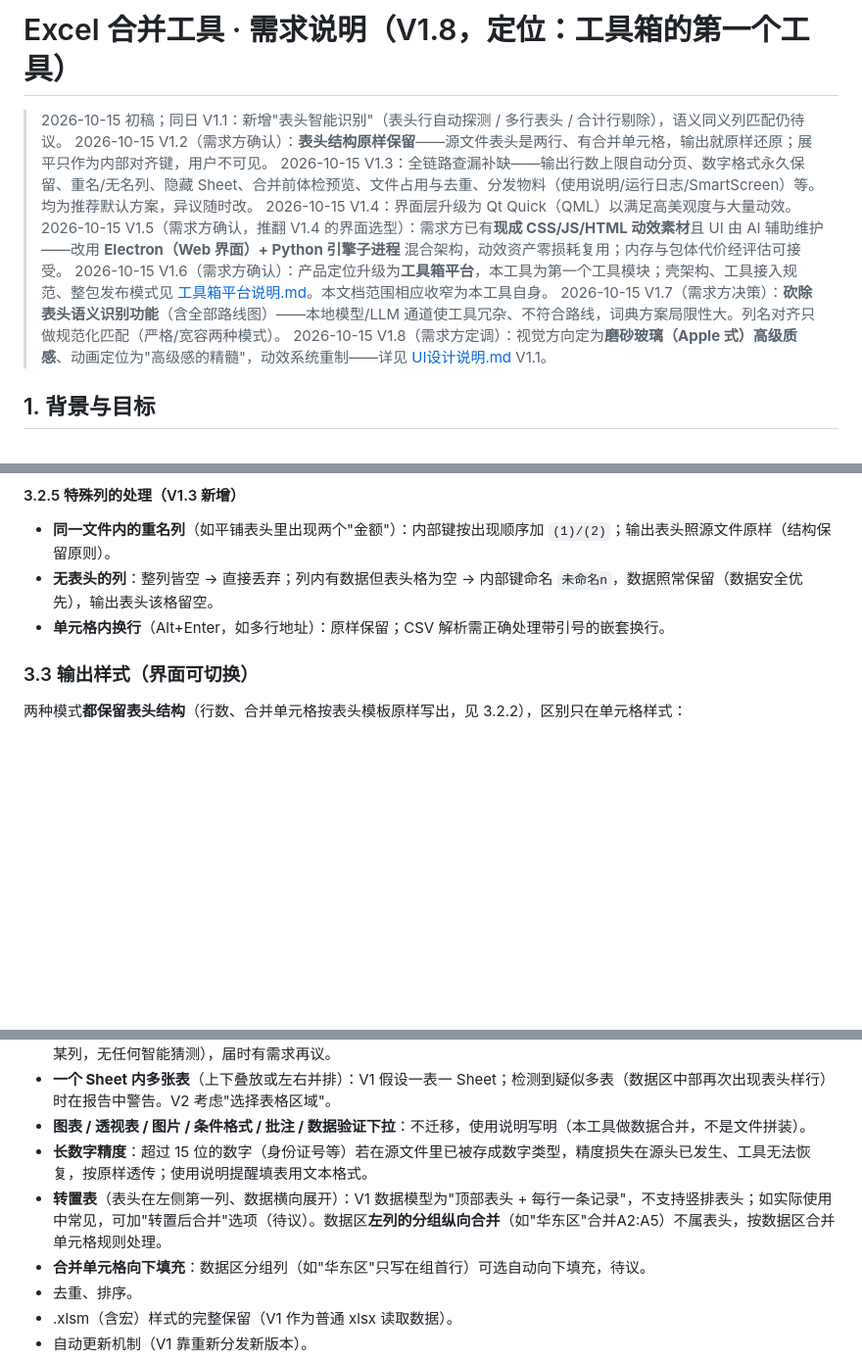
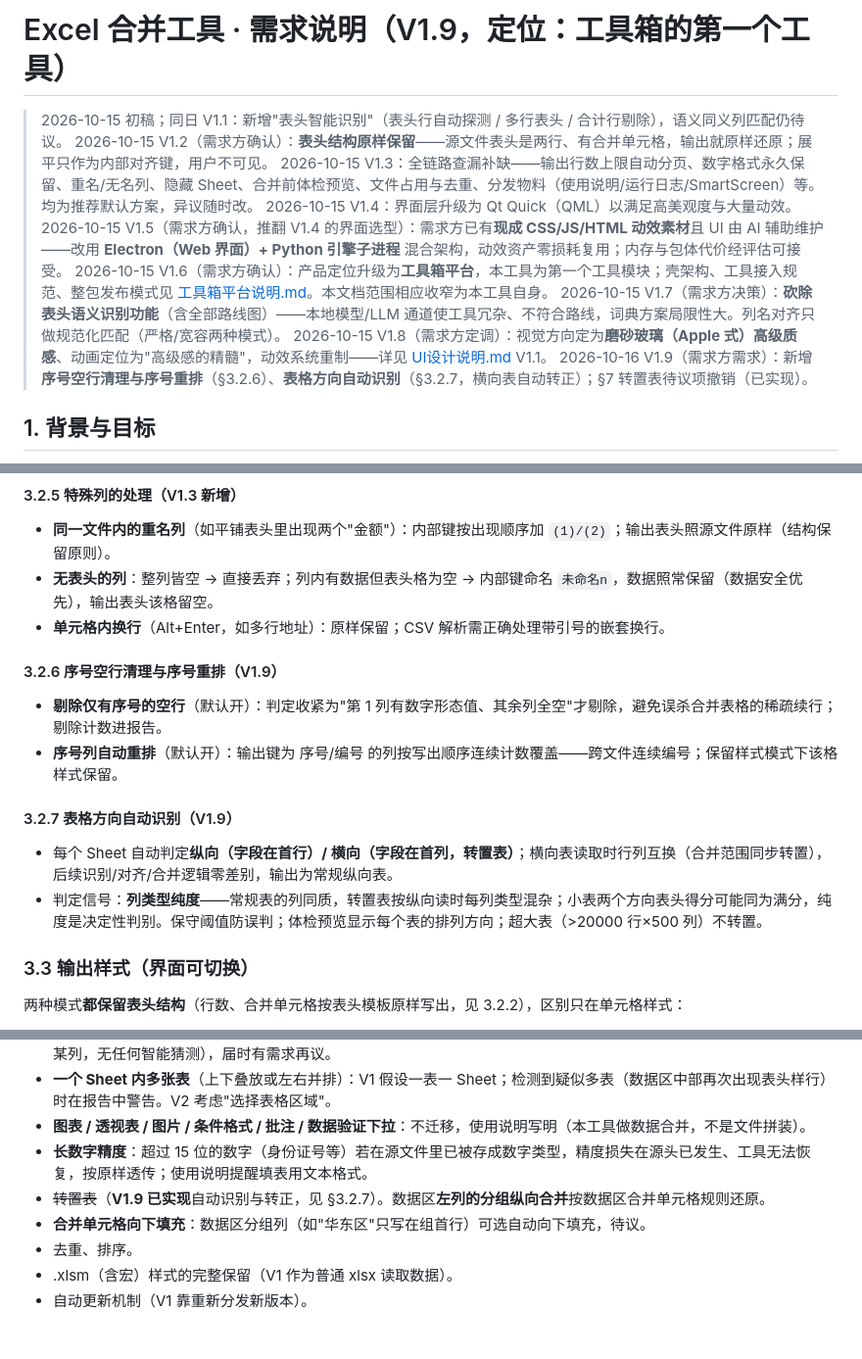
Before and after one commit to inspiration233/inspiration-, a Markdown page: 需求说明.md, 3 parts joined by grey strips. Shown at 98% size. GitHub-like rendering; blank space fills up the shorter version.

```diff
--- a/需求说明.md
+++ b/需求说明.md
@@ -1,4 +1,4 @@
-# Excel 合并工具 · 需求说明（V1.8，定位：工具箱的第一个工具）
+# Excel 合并工具 · 需求说明（V1.9，定位：工具箱的第一个工具）
 
 > 2026-10-15 初稿；同日 V1.1：新增"表头智能识别"（表头行自动探测 / 多行表头 / 合计行剔除），语义同义列匹配仍待议。
 > 2026-10-15 V1.2（需求方确认）：**表头结构原样保留**——源文件表头是两行、有合并单元格，输出就原样还原；展平只作为内部对齐键，用户不可见。
@@ -8,6 +8,7 @@
 > 2026-10-15 V1.6（需求方确认）：产品定位升级为**工具箱平台**，本工具为第一个工具模块；壳架构、工具接入规范、整包发布模式见 [工具箱平台说明.md](工具箱平台说明.md)。本文档范围相应收窄为本工具自身。
 > 2026-10-15 V1.7（需求方决策）：**砍除表头语义识别功能**（含全部路线图）——本地模型/LLM 通道使工具冗杂、不符合路线，词典方案局限性大。列名对齐只做规范化匹配（严格/宽容两种模式）。
 > 2026-10-15 V1.8（需求方定调）：视觉方向定为**磨砂玻璃（Apple 式）高级质感**、动画定位为"高级感的精髓"，动效系统重制——详见 [UI设计说明.md](UI设计说明.md) V1.1。
+> 2026-10-16 V1.9（需求方需求）：新增 **序号空行清理与序号重排**（§3.2.6）、**表格方向自动识别**（§3.2.7，横向表自动转正）；§7 转置表待议项撤销（已实现）。
 
 ## 1. 背景与目标
 
@@ -97,6 +98,16 @@
 - **同一文件内的重名列**（如平铺表头里出现两个"金额"）：内部键按出现顺序加 `(1)/(2)`；输出表头照源文件原样（结构保留原则）。
 - **无表头的列**：整列皆空 → 直接丢弃；列内有数据但表头格为空 → 内部键命名 `未命名n`，数据照常保留（数据安全优先），输出表头该格留空。
 - **单元格内换行**（Alt+Enter，如多行地址）：原样保留；CSV 解析需正确处理带引号的嵌套换行。
+
+#### 3.2.6 序号空行清理与序号重排（V1.9）
+
+- **剔除仅有序号的空行**（默认开）：判定收紧为"第 1 列有数字形态值、其余列全空"才剔除，避免误杀合并表格的稀疏续行；剔除计数进报告。
+- **序号列自动重排**（默认开）：输出键为 序号/编号 的列按写出顺序连续计数覆盖——跨文件连续编号；保留样式模式下该格样式保留。
+
+#### 3.2.7 表格方向自动识别（V1.9）
+
+- 每个 Sheet 自动判定**纵向（字段在首行）/ 横向（字段在首列，转置表）**；横向表读取时行列互换（合并范围同步转置），后续识别/对齐/合并逻辑零差别，输出为常规纵向表。
+- 判定信号：**列类型纯度**——常规表的列同质，转置表按纵向读时每列类型混杂；小表两个方向表头得分可能同为满分，纯度是决定性判别。保守阈值防误判；体检预览显示每个表的排列方向；超大表（>20000 行×500 列）不转置。
 
 ### 3.3 输出样式（界面可切换）
 
@@ -212,7 +223,7 @@
 - **一个 Sheet 内多张表**（上下叠放或左右并排）：V1 假设一表一 Sheet；检测到疑似多表（数据区中部再次出现表头样行）时在报告中警告。V2 考虑"选择表格区域"。
 - **图表 / 透视表 / 图片 / 条件格式 / 批注 / 数据验证下拉**：不迁移，使用说明写明（本工具做数据合并，不是文件拼装）。
 - **长数字精度**：超过 15 位的数字（身份证号等）若在源文件里已被存成数字类型，精度损失在源头已发生、工具无法恢复，按原样透传；使用说明提醒填表用文本格式。
-- **转置表**（表头在左侧第一列、数据横向展开）：V1 数据模型为"顶部表头 + 每行一条记录"，不支持竖排表头；如实际使用中常见，可加"转置后合并"选项（待议）。数据区**左列的分组纵向合并**（如"华东区"合并A2:A5）不属表头，按数据区合并单元格规则处理。
+- ~~转置表~~（**V1.9 已实现**自动识别与转正，见 §3.2.7）。数据区**左列的分组纵向合并**按数据区合并单元格规则还原。
 - **合并单元格向下填充**：数据区分组列（如"华东区"只写在组首行）可选自动向下填充，待议。
 - 去重、排序。
 - .xlsm（含宏）样式的完整保留（V1 作为普通 xlsx 读取数据）。
```
Also changed, not shown: 测试集/README.md (+5 -1 lines).
